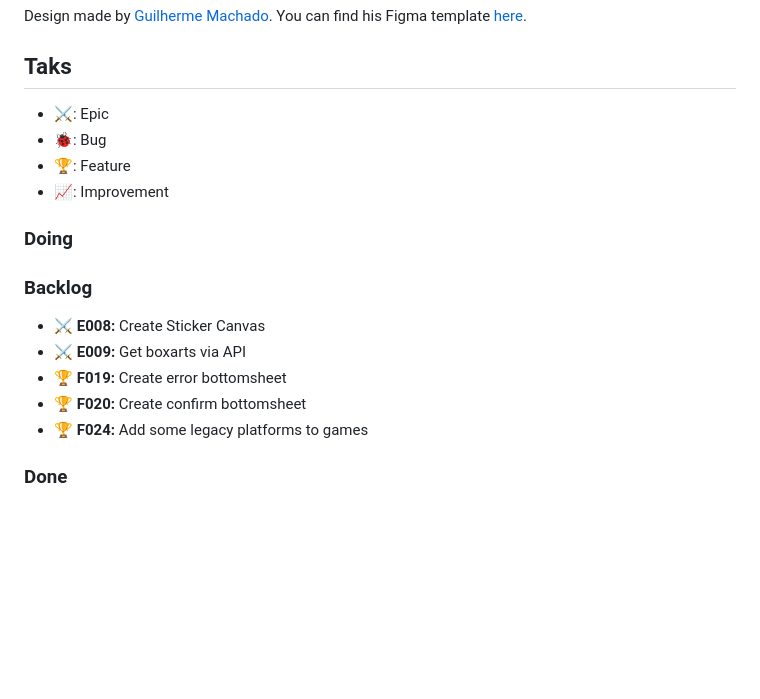
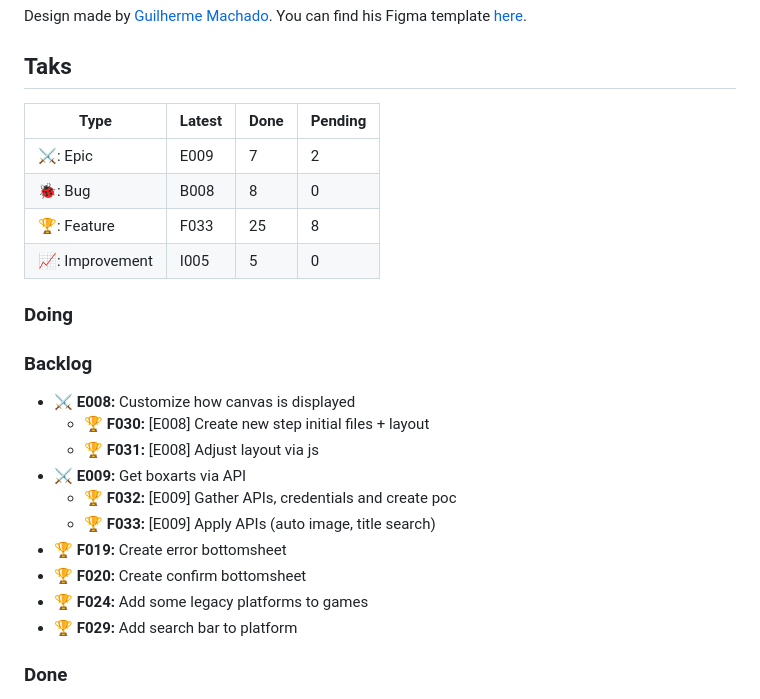
Before and after one commit to gabrielofavero/RatedByBibs, a Markdown page: README.md, the part around the change. GitHub-like rendering; blank space fills up the shorter version.

```diff
--- a/README.md
+++ b/README.md
@@ -8,20 +8,27 @@ Design made by [Guilherme Machado](https://www.linkedin.com/in/guilherme-machado
 
 ## Taks
 
-- ⚔️: Epic
-- 🐞: Bug
-- 🏆: Feature
-- 📈: Improvement
+| Type            | Latest | Done | Pending |
+| --------------- |--------|------|---------|
+| ⚔️: Epic        | E009   | 7    | 2       |
+| 🐞: Bug         | B008   | 8    | 0       |
+| 🏆: Feature     | F033   | 25   | 8       |
+| 📈: Improvement | I005   | 5    | 0       |
 
 ### Doing
 
 ### Backlog
 
-- ⚔️ **E008:** Create Sticker Canvas
+- ⚔️ **E008:** Customize how canvas is displayed
+  - 🏆 **F030:** [E008] Create new step initial files + layout
+  - 🏆 **F031:** [E008] Adjust layout via js
 - ⚔️ **E009:** Get boxarts via API
+  - 🏆 **F032:** [E009] Gather APIs, credentials and create poc
+  - 🏆 **F033:** [E009] Apply APIs (auto image, title search)
 - 🏆 **F019:** Create error bottomsheet
 - 🏆 **F020:** Create confirm bottomsheet
 - 🏆 **F024:** Add some legacy platforms to games
+- 🏆 **F029:** Add search bar to platform
 
 ### Done
 
```
